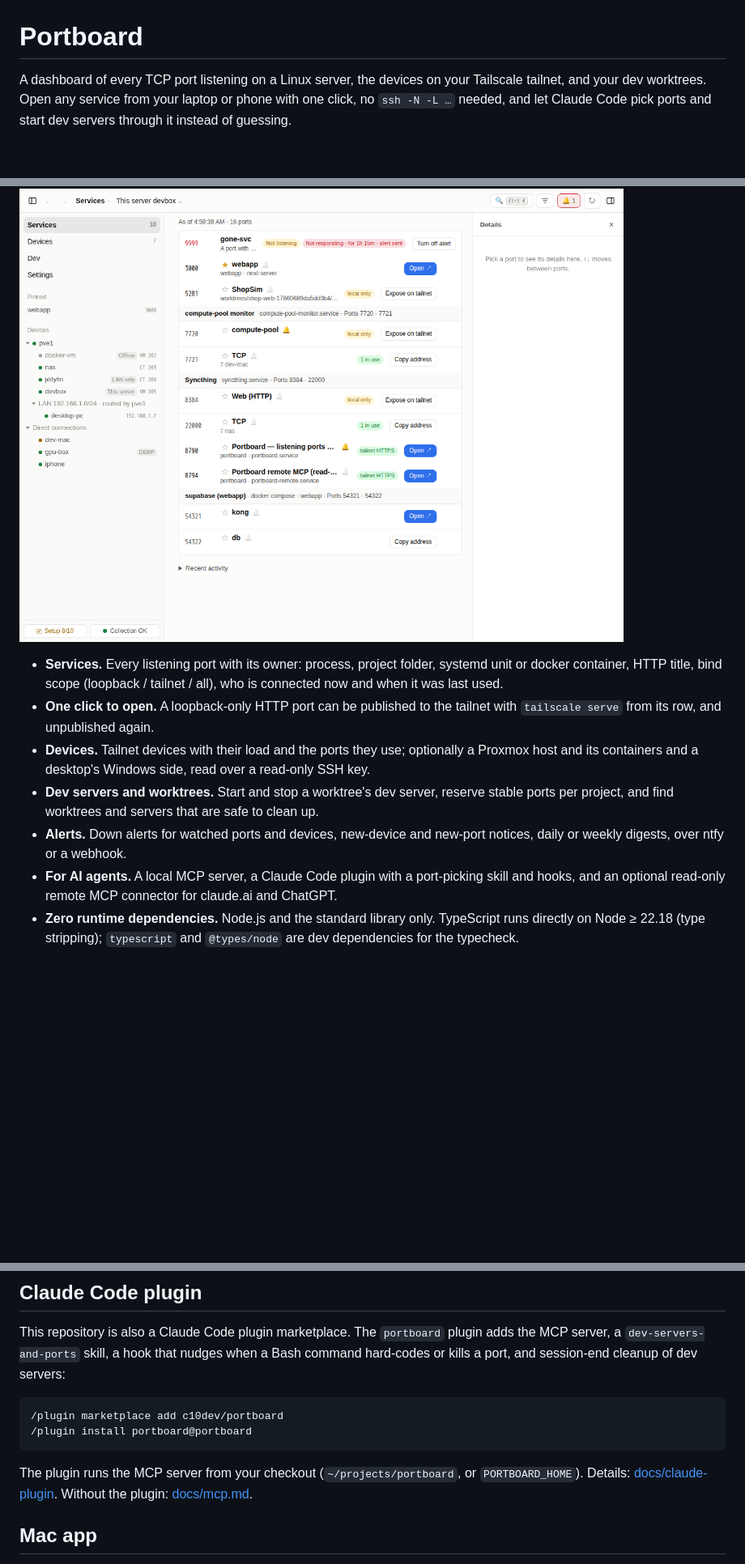
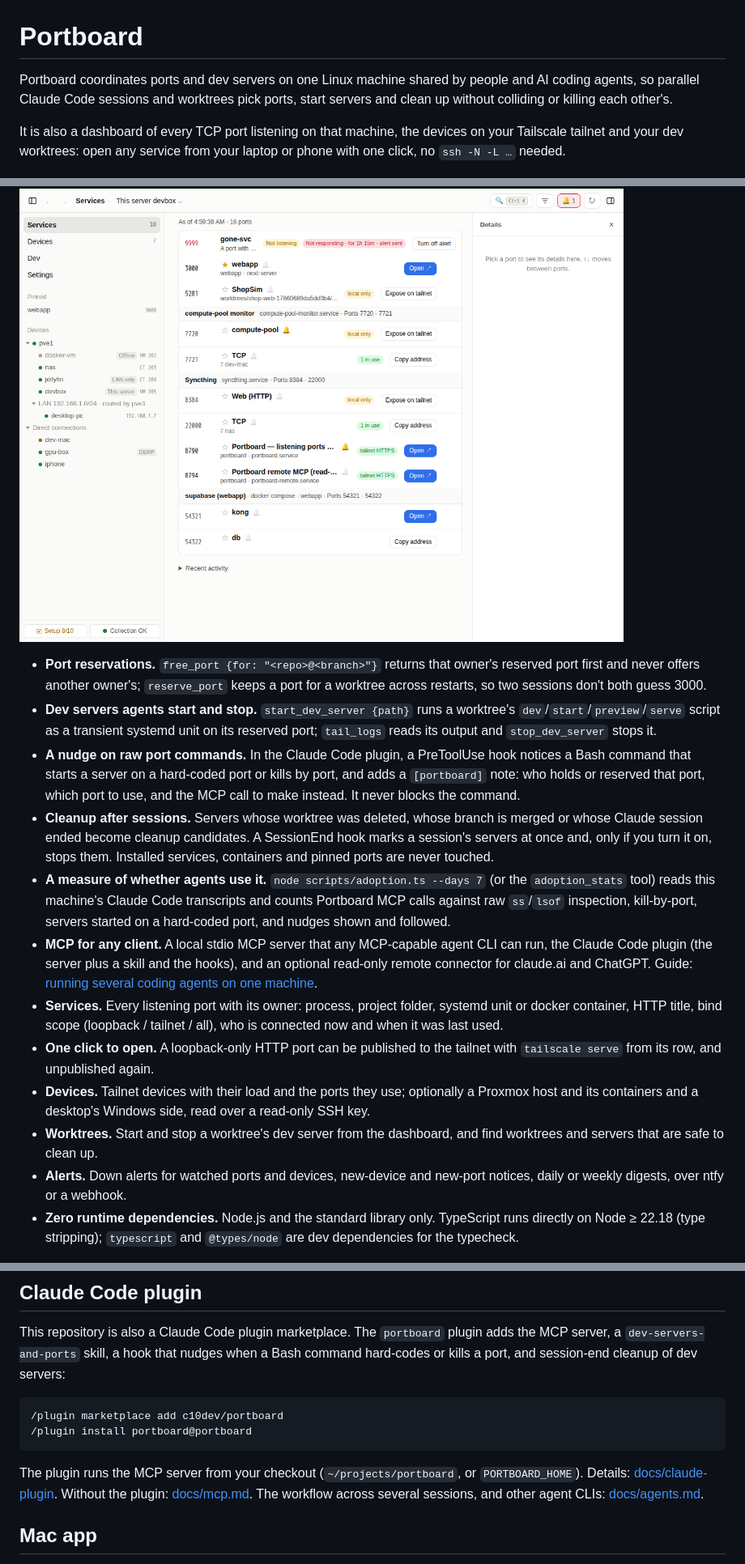
Before and after one commit to c10dev/portboard, a Markdown page: README.md, 3 parts joined by grey strips. Shown at 81% size. Rendered like a GitHub page; blank space fills up the shorter version.

````diff
--- a/README.md
+++ b/README.md
@@ -1,23 +1,39 @@
 # Portboard
 
-A dashboard of every TCP port listening on a Linux server, the devices on your Tailscale tailnet, and your dev
-worktrees. Open any service from your laptop or phone with one click, no `ssh -N -L …` needed, and let Claude Code
-pick ports and start dev servers through it instead of guessing.
+Portboard coordinates ports and dev servers on one Linux machine shared by people and AI coding agents, so parallel
+Claude Code sessions and worktrees pick ports, start servers and clean up without colliding or killing each other's.
+
+It is also a dashboard of every TCP port listening on that machine, the devices on your Tailscale tailnet and your dev
+worktrees: open any service from your laptop or phone with one click, no `ssh -N -L …` needed.
 
 ![The Services tab: ports grouped by service, with who is using them](docs/images/services-1200.png)
 
+- **Port reservations.** `free_port {for: "<repo>@<branch>"}` returns that owner's reserved port first and never offers
+  another owner's; `reserve_port` keeps a port for a worktree across restarts, so two sessions don't both guess 3000.
+- **Dev servers agents start and stop.** `start_dev_server {path}` runs a worktree's `dev`/`start`/`preview`/`serve`
+  script as a transient systemd unit on its reserved port; `tail_logs` reads its output and `stop_dev_server` stops it.
+- **A nudge on raw port commands.** In the Claude Code plugin, a PreToolUse hook notices a Bash command that starts a
+  server on a hard-coded port or kills by port, and adds a `[portboard]` note: who holds or reserved that port, which
+  port to use, and the MCP call to make instead. It never blocks the command.
+- **Cleanup after sessions.** Servers whose worktree was deleted, whose branch is merged or whose Claude session ended
+  become cleanup candidates. A SessionEnd hook marks a session's servers at once and, only if you turn it on, stops
+  them. Installed services, containers and pinned ports are never touched.
+- **A measure of whether agents use it.** `node scripts/adoption.ts --days 7` (or the `adoption_stats` tool) reads this
+  machine's Claude Code transcripts and counts Portboard MCP calls against raw `ss`/`lsof` inspection, kill-by-port,
+  servers started on a hard-coded port, and nudges shown and followed.
+- **MCP for any client.** A local stdio MCP server that any MCP-capable agent CLI can run, the Claude Code plugin (the
+  server plus a skill and the hooks), and an optional read-only remote connector for claude.ai and ChatGPT.
+  Guide: [running several coding agents on one machine](docs/agents.md).
 - **Services.** Every listening port with its owner: process, project folder, systemd unit or docker container, HTTP
   title, bind scope (loopback / tailnet / all), who is connected now and when it was last used.
 - **One click to open.** A loopback-only HTTP port can be published to the tailnet with `tailscale serve` from its row,
   and unpublished again.
 - **Devices.** Tailnet devices with their load and the ports they use; optionally a Proxmox host and its containers and
   a desktop's Windows side, read over a read-only SSH key.
-- **Dev servers and worktrees.** Start and stop a worktree's dev server, reserve stable ports per project, and find
-  worktrees and servers that are safe to clean up.
+- **Worktrees.** Start and stop a worktree's dev server from the dashboard, and find worktrees and servers that are safe
+  to clean up.
 - **Alerts.** Down alerts for watched ports and devices, new-device and new-port notices, daily or weekly digests, over
   ntfy or a webhook.
-- **For AI agents.** A local MCP server, a Claude Code plugin with a port-picking skill and hooks, and an optional
-  read-only remote MCP connector for claude.ai and ChatGPT.
 - **Zero runtime dependencies.** Node.js and the standard library only. TypeScript runs directly on Node ≥ 22.18
   (type stripping); `typescript` and `@types/node` are dev dependencies for the typecheck.
 
@@ -97,7 +113,8 @@ cleanup of dev servers:
 ```
 
 The plugin runs the MCP server from your checkout (`~/projects/portboard`, or `PORTBOARD_HOME`). Details:
-[docs/claude-plugin](docs/claude-plugin/README.md). Without the plugin: [docs/mcp.md](docs/mcp.md).
+[docs/claude-plugin](docs/claude-plugin/README.md). Without the plugin: [docs/mcp.md](docs/mcp.md). The workflow
+across several sessions, and other agent CLIs: [docs/agents.md](docs/agents.md).
 
 ## Mac app
 
````
Also changed, not shown: other parts of README.md (+1 -0 lines), changelog.d/14.md (added, +3 -0 lines), docs/agents.md (added, +183 -0 lines).
